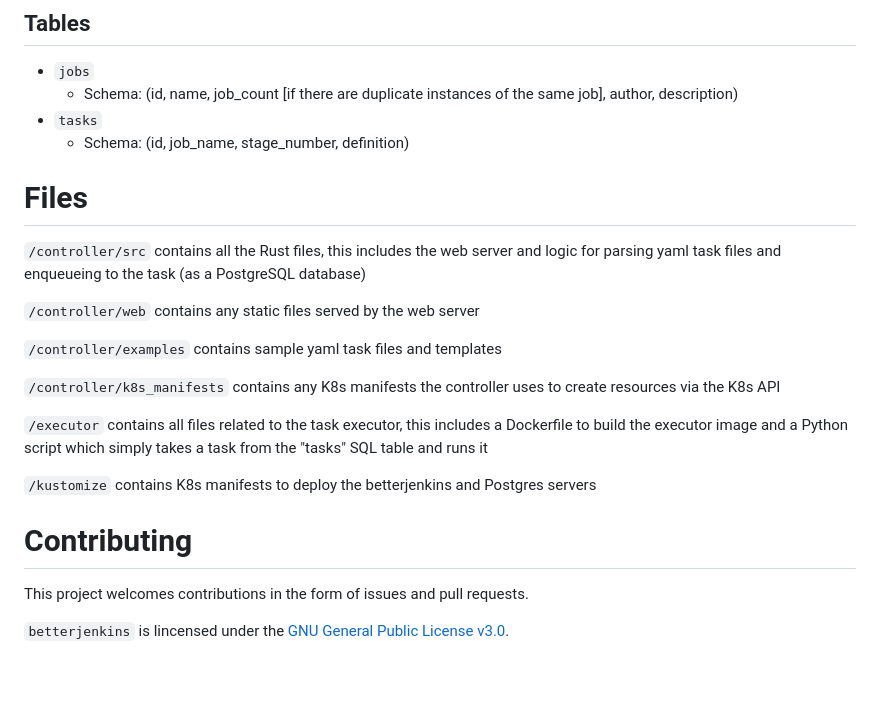
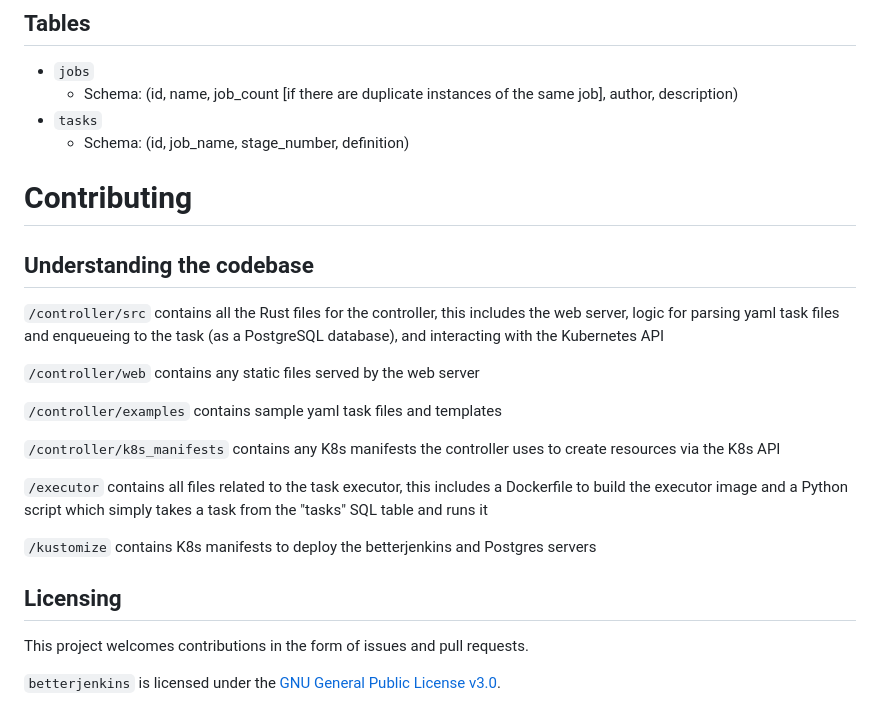
Before and after one commit to teejas/betterjenkins, a Markdown page: README.md, the part around the change. GitHub-like rendering; blank space fills up the shorter version.

```diff
--- a/README.md
+++ b/README.md
@@ -50,9 +50,10 @@ Tasks to be executed are defined in task files such as those found in [`/control
 - `tasks`
   - Schema: (id, job_name, stage_number, definition)
 
+# Contributing
 
-# Files
-`/controller/src` contains all the Rust files, this includes the web server and logic for parsing yaml task files and enqueueing to the task (as a PostgreSQL database)
+## Understanding the codebase
+`/controller/src` contains all the Rust files for the controller, this includes the web server, logic for parsing yaml task files and enqueueing to the task (as a PostgreSQL database), and interacting with the Kubernetes API
 
 `/controller/web` contains any static files served by the web server
 
@@ -64,8 +65,8 @@ Tasks to be executed are defined in task files such as those found in [`/control
 
 `/kustomize` contains K8s manifests to deploy the betterjenkins and Postgres servers
 
-# Contributing
+## Licensing
 
 This project welcomes contributions in the form of issues and pull requests.
 
-`betterjenkins` is lincensed under the [GNU General Public License v3.0](https://spdx.org/licenses/GPL-3.0-or-later.html).
+`betterjenkins` is licensed under the [GNU General Public License v3.0](https://spdx.org/licenses/GPL-3.0-or-later.html).
```
